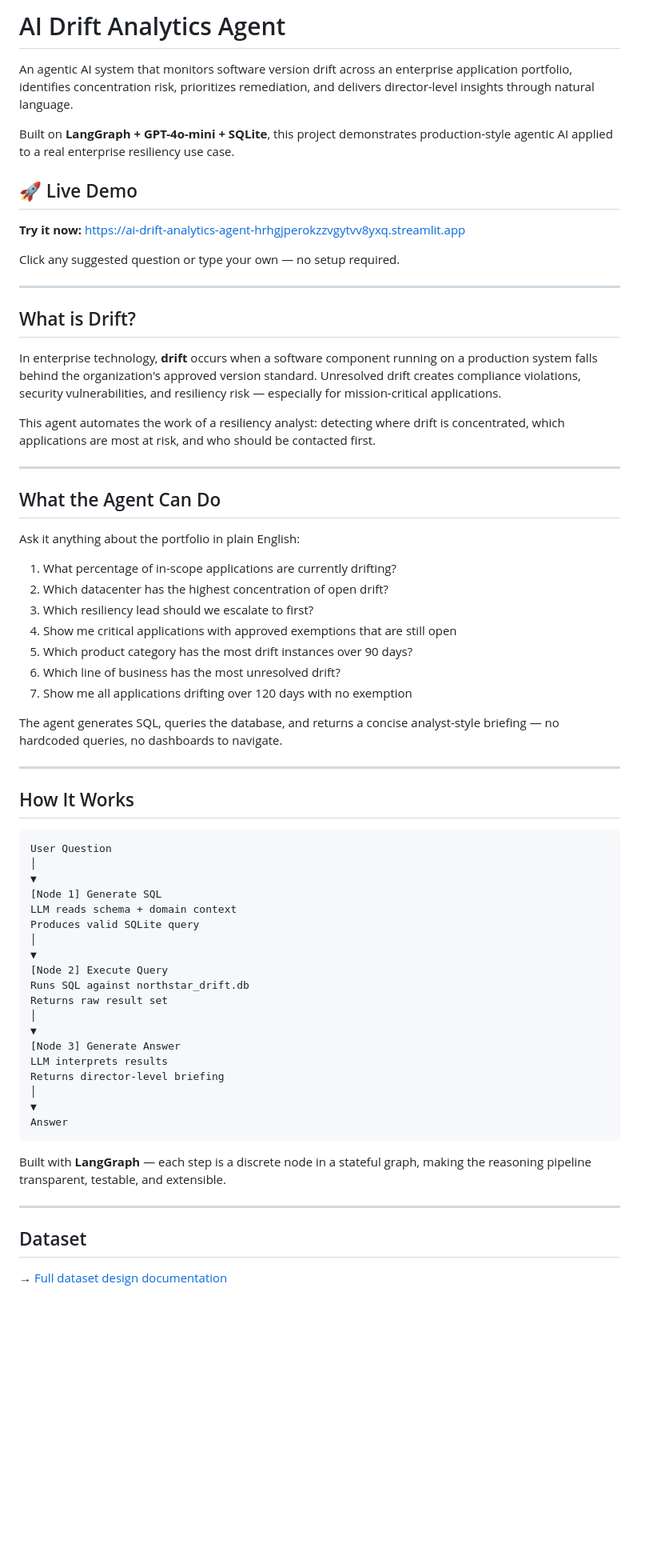
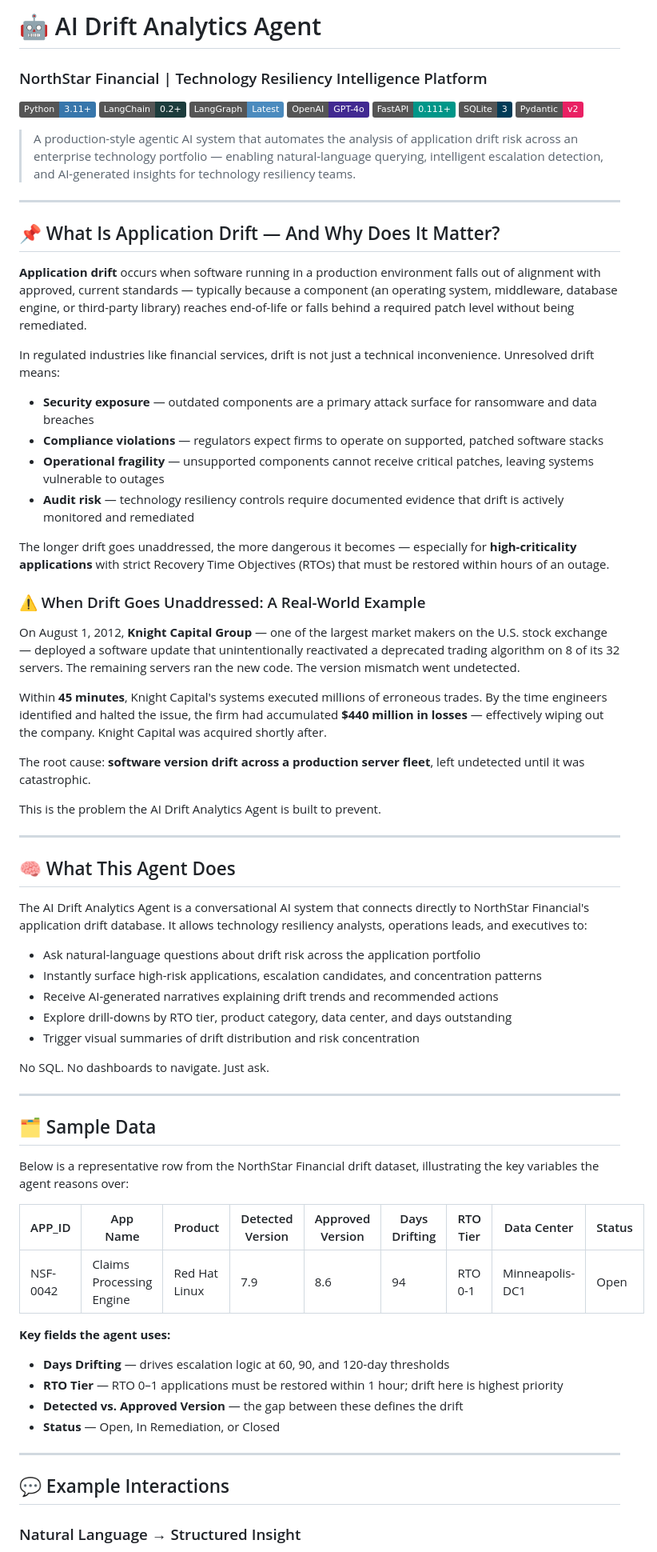
Before and after one commit to David-P23/ai-drift-analytics-agent, a Markdown page: README.md, the part around one of its changes. Shown at 80% size. Rendered like a GitHub page; badges without logos; blank space fills up the shorter version.

````diff
--- a/README.md
+++ b/README.md
@@ -1,70 +1,74 @@
-# AI Drift Analytics Agent
+# 🤖 AI Drift Analytics Agent
+### NorthStar Financial | Technology Resiliency Intelligence Platform
 
-An agentic AI system that monitors software version drift across an enterprise application portfolio, identifies concentration risk, prioritizes remediation, and delivers director-level insights through natural language.
+![Python](https://img.shields.io/badge/Python-3.11+-3776AB?style=flat&logo=python&logoColor=white)
+![LangChain](https://img.shields.io/badge/LangChain-0.2+-1C3C3C?style=flat)
+![LangGraph](https://img.shields.io/badge/LangGraph-Latest-4B8BBE?style=flat)
+![OpenAI](https://img.shields.io/badge/OpenAI-GPT--4o-412991?style=flat&logo=openai&logoColor=white)
+![FastAPI](https://img.shields.io/badge/FastAPI-0.111+-009688?style=flat&logo=fastapi&logoColor=white)
+![SQLite](https://img.shields.io/badge/SQLite-3-003B57?style=flat&logo=sqlite&logoColor=white)
+![Pydantic](https://img.shields.io/badge/Pydantic-v2-E92063?style=flat)
 
-Built on **LangGraph + GPT-4o-mini + SQLite**, this project demonstrates production-style agentic AI applied to a real enterprise resiliency use case.
-
-## 🚀 Live Demo
-
-**Try it now:** [https://ai-drift-analytics-agent-hrhgjperokzzvgytvv8yxq.streamlit.app](https://ai-drift-analytics-agent-hrhgjperokzzvgytvv8yxq.streamlit.app)
-
-Click any suggested question or type your own — no setup required.
+> A production-style agentic AI system that automates the analysis of application drift risk across an enterprise technology portfolio — enabling natural-language querying, intelligent escalation detection, and AI-generated insights for technology resiliency teams.
 
 ---
 
-## What is Drift?
+## 📌 What Is Application Drift — And Why Does It Matter?
 
-In enterprise technology, **drift** occurs when a software component running on a production system falls behind the organization's approved version standard. Unresolved drift creates compliance violations, security vulnerabilities, and resiliency risk — especially for mission-critical applications.
+**Application drift** occurs when software running in a production environment falls out of alignment with approved, current standards — typically because a component (an operating system, middleware, database engine, or third-party library) reaches end-of-life or falls behind a required patch level without being remediated.
 
-This agent automates the work of a resiliency analyst: detecting where drift is concentrated, which applications are most at risk, and who should be contacted first.
+In regulated industries like financial services, drift is not just a technical inconvenience. Unresolved drift means:
+
+- **Security exposure** — outdated components are a primary attack surface for ransomware and data breaches
+- **Compliance violations** — regulators expect firms to operate on supported, patched software stacks
+- **Operational fragility** — unsupported components cannot receive critical patches, leaving systems vulnerable to outages
+- **Audit risk** — technology resiliency controls require documented evidence that drift is actively monitored and remediated
+
+The longer drift goes unaddressed, the more dangerous it becomes — especially for **high-criticality applications** with strict Recovery Time Objectives (RTOs) that must be restored within hours of an outage.
+
+### ⚠️ When Drift Goes Unaddressed: A Real-World Example
+
+On August 1, 2012, **Knight Capital Group** — one of the largest market makers on the U.S. stock exchange — deployed a software update that unintentionally reactivated a deprecated trading algorithm on 8 of its 32 servers. The remaining servers ran the new code. The version mismatch went undetected.
+
+Within **45 minutes**, Knight Capital's systems executed millions of erroneous trades. By the time engineers identified and halted the issue, the firm had accumulated **$440 million in losses** — effectively wiping out the company. Knight Capital was acquired shortly after.
+
+The root cause: **software version drift across a production server fleet**, left undetected until it was catastrophic.
+
+This is the problem the AI Drift Analytics Agent is built to prevent.
 
 ---
 
-## What the Agent Can Do
+## 🧠 What This Agent Does
 
-Ask it anything about the portfolio in plain English:
+The AI Drift Analytics Agent is a conversational AI system that connects directly to NorthStar Financial's application drift database. It allows technology resiliency analysts, operations leads, and executives to:
 
-1. What percentage of in-scope applications are currently drifting?
-2. Which datacenter has the highest concentration of open drift?
-3. Which resiliency lead should we escalate to first?
-4. Show me critical applications with approved exemptions that are still open
-5. Which product category has the most drift instances over 90 days?
-6. Which line of business has the most unresolved drift?
-7. Show me all applications drifting over 120 days with no exemption
+- Ask natural-language questions about drift risk across the application portfolio
+- Instantly surface high-risk applications, escalation candidates, and concentration patterns
+- Receive AI-generated narratives explaining drift trends and recommended actions
+- Explore drill-downs by RTO tier, product category, data center, and days outstanding
+- Trigger visual summaries of drift distribution and risk concentration
 
-The agent generates SQL, queries the database, and returns a concise analyst-style briefing — no hardcoded queries, no dashboards to navigate.
+No SQL. No dashboards to navigate. Just ask.
 
 ---
 
-## How It Works
+## 🗂️ Sample Data
 
-```
-User Question
-│
-▼
-[Node 1] Generate SQL
-LLM reads schema + domain context
-Produces valid SQLite query
-│
-▼
-[Node 2] Execute Query
-Runs SQL against northstar_drift.db
-Returns raw result set
-│
-▼
-[Node 3] Generate Answer
-LLM interprets results
-Returns director-level briefing
-│
-▼
-Answer
-```
+Below is a representative row from the NorthStar Financial drift dataset, illustrating the key variables the agent reasons over:
 
-Built with **LangGraph** — each step is a discrete node in a stateful graph, making the reasoning pipeline transparent, testable, and extensible.
+| APP_ID | App Name | Product | Detected Version | Approved Version | Days Drifting | RTO Tier | Data Center | Status |
+|--------|----------|---------|-----------------|-----------------|--------------|----------|-------------|--------|
+| NSF-0042 | Claims Processing Engine | Red Hat Linux | 7.9 | 8.6 | 94 | RTO 0-1 | Minneapolis-DC1 | Open |
+
+**Key fields the agent uses:**
+- **Days Drifting** — drives escalation logic at 60, 90, and 120-day thresholds
+- **RTO Tier** — RTO 0–1 applications must be restored within 1 hour; drift here is highest priority
+- **Detected vs. Approved Version** — the gap between these defines the drift
+- **Status** — Open, In Remediation, or Closed
 
 ---
 
-## Dataset
+## 💬 Example Interactions
 
-→ [Full dataset design documentation](DATASET.md)
+### Natural Language → Structured Insight
 
````
Also changed, not shown: other parts of README.md (+135 -77 lines).
